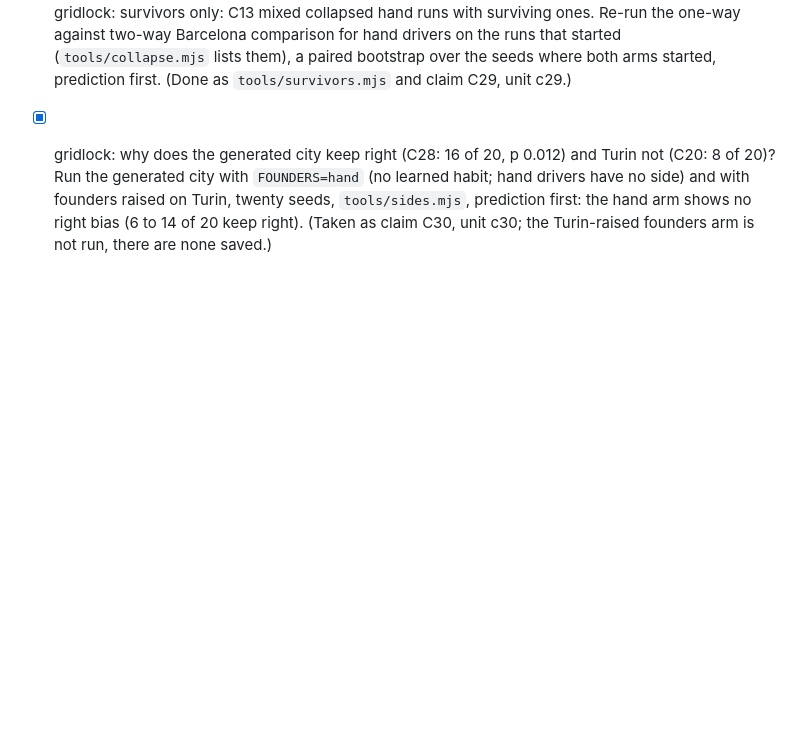
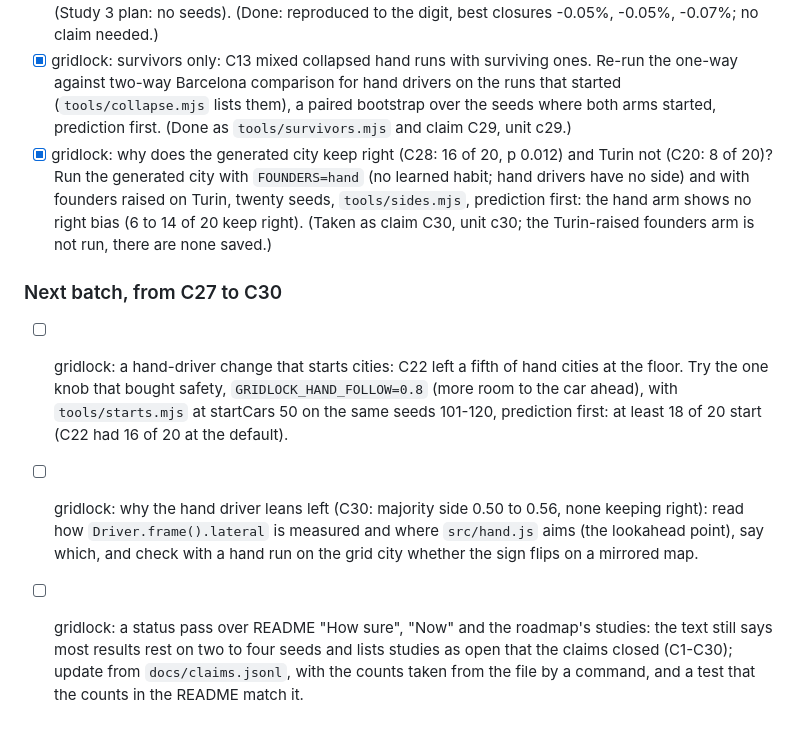
Before and after one commit to MarcoZorn/gridlock, a Markdown page: ROADMAP.md, the part around the change. Rendered like a GitHub page; blank space fills up the shorter version.

Commit message:
roadmap: next batch from C27-C30

```diff
--- a/ROADMAP.md
+++ b/ROADMAP.md
@@ -321,3 +321,15 @@ prediction written first, then the run, then the README line.
   city with `FOUNDERS=hand` (no learned habit; hand drivers have no side) and with founders raised on Turin, twenty seeds,
   `tools/sides.mjs`, prediction first: the hand arm shows no right bias (6 to 14 of 20 keep right).
   (Taken as claim C30, unit c30; the Turin-raised founders arm is not run, there are none saved.)
+
+### Next batch, from C27 to C30
+
+- [ ] gridlock: a hand-driver change that starts cities: C22 left a fifth of hand cities at the floor. Try the one knob that bought
+  safety, `GRIDLOCK_HAND_FOLLOW=0.8` (more room to the car ahead), with `tools/starts.mjs` at startCars 50 on the same seeds
+  101-120, prediction first: at least 18 of 20 start (C22 had 16 of 20 at the default).
+- [ ] gridlock: why the hand driver leans left (C30: majority side 0.50 to 0.56, none keeping right): read how `Driver.frame().lateral`
+  is measured and where `src/hand.js` aims (the lookahead point), say which, and check with a hand run on the grid city whether the
+  sign flips on a mirrored map.
+- [ ] gridlock: a status pass over README "How sure", "Now" and the roadmap's studies: the text still says most results rest on two to
+  four seeds and lists studies as open that the claims closed (C1-C30); update from `docs/claims.jsonl`, with the counts taken from the
+  file by a command, and a test that the counts in the README match it.
```
